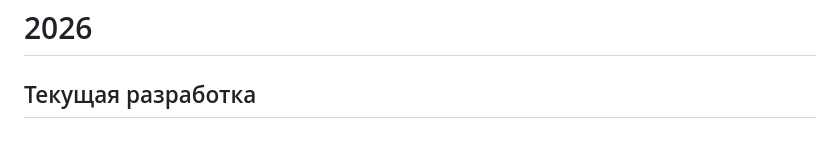
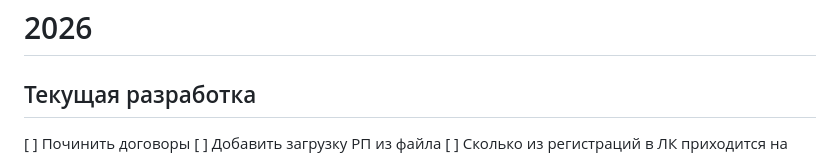
Before and after one commit to iasonov/HSE_dashboard, a Markdown page: TODO.md, the part around the change. Drawn GitHub-style.

```diff
--- a/TODO.md
+++ b/TODO.md
@@ -1,5 +1,7 @@
 # 2026
 ## Текущая разработка
+[ ] Починить договоры
+[ ] Добавить загрузку РП из файла
 [ ] Сколько из регистраций в ЛК приходится на битрикс-лидов
 [ ] Сделать бины для осреднения по числу заявлений и договоров
 [ ] Документировать число оплат и контрактов по дням
```
